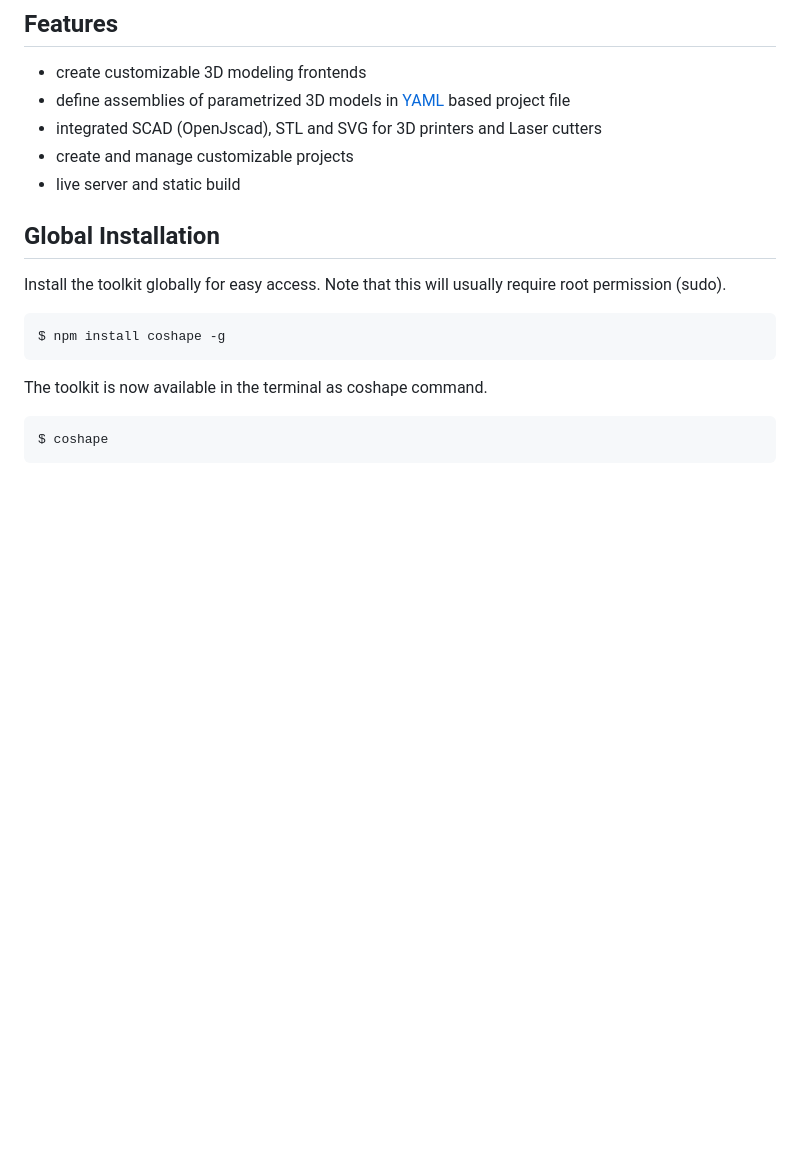
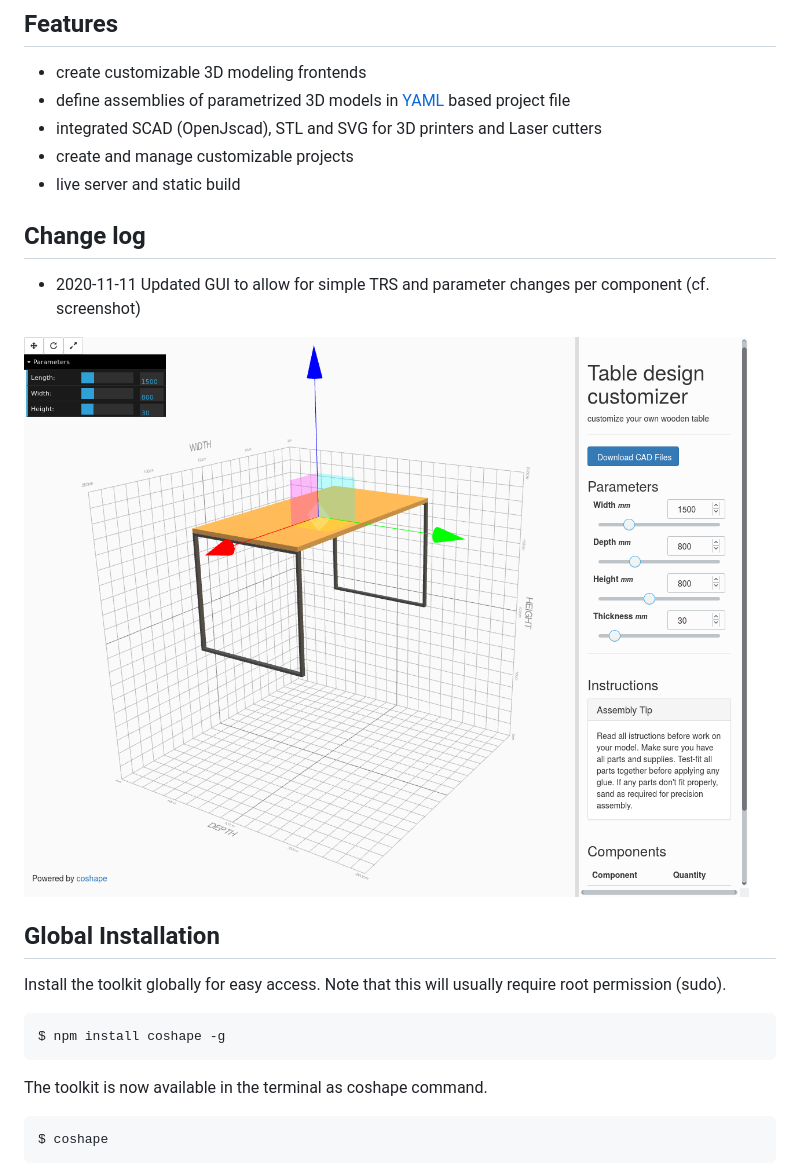
Before and after one commit to coshape/coshape-cli, a Markdown page: README.md, the part around the change. GitHub-like rendering; pictures changed too: doc/screenshot_table_edit.png (added); blank space fills up the shorter version.

Commit message:
Updated GUI to allow for simple TRS and parameter changes per component

```diff
--- a/README.md
+++ b/README.md
@@ -9,6 +9,12 @@ Checkout [coshape.io](https://coshape.io) for the [tutorial](https://coshape.io/
 - integrated SCAD (OpenJscad), STL and SVG for 3D printers and Laser cutters
 - create and manage customizable projects
 - live server and static build
+
+## Change log
+- 2020-11-11 Updated GUI to allow for simple TRS and parameter changes per component (cf. screenshot)
+
+![screenshot_editing]( doc/screenshot_table_edit.png?raw=true )
+
 
 ## Global Installation
 
```
Also changed, not shown: 10 other files.
